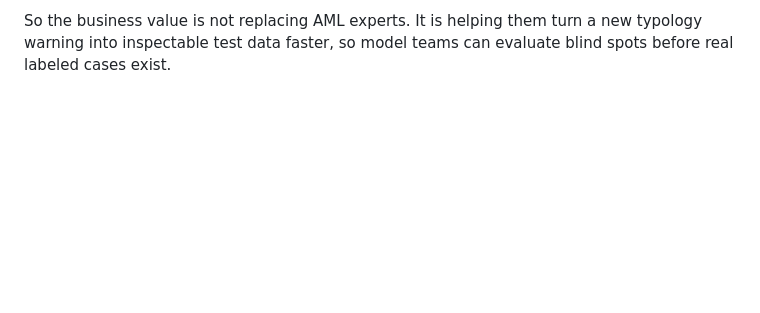
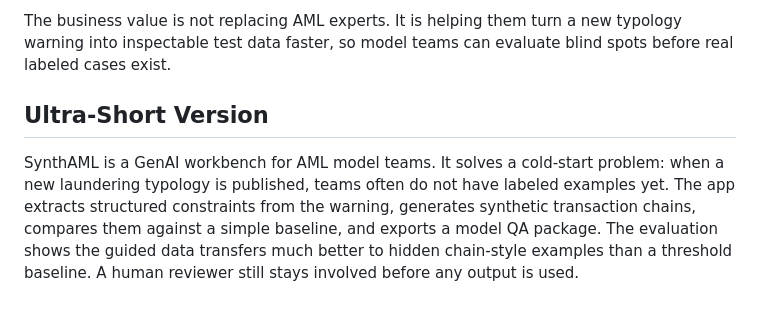
Before and after one commit to yq688m3JT/genAI_final, a Markdown page: docs/synthaml_presentation_speech_draft.md, the part around one of its changes. Rendered like a GitHub page; blank space fills up the shorter version.

```diff
--- a/docs/synthaml_presentation_speech_draft.md
+++ b/docs/synthaml_presentation_speech_draft.md
@@ -52,2 +52,6 @@ This is the export package. The user can download the guided CSV, the baseline C
 
-So the business value is not replacing AML experts. It is helping them turn a new typology warning into inspectable test data faster, so model teams can evaluate blind spots before real labeled cases exist.
+The business value is not replacing AML experts. It is helping them turn a new typology warning into inspectable test data faster, so model teams can evaluate blind spots before real labeled cases exist.
+
+## Ultra-Short Version
+
+SynthAML is a GenAI workbench for AML model teams. It solves a cold-start problem: when a new laundering typology is published, teams often do not have labeled examples yet. The app extracts structured constraints from the warning, generates synthetic transaction chains, compares them against a simple baseline, and exports a model QA package. The evaluation shows the guided data transfers much better to hidden chain-style examples than a threshold baseline. A human reviewer still stays involved before any output is used.
```
Also changed, not shown: other parts of docs/synthaml_presentation_speech_draft.md (+14 -14 lines).
